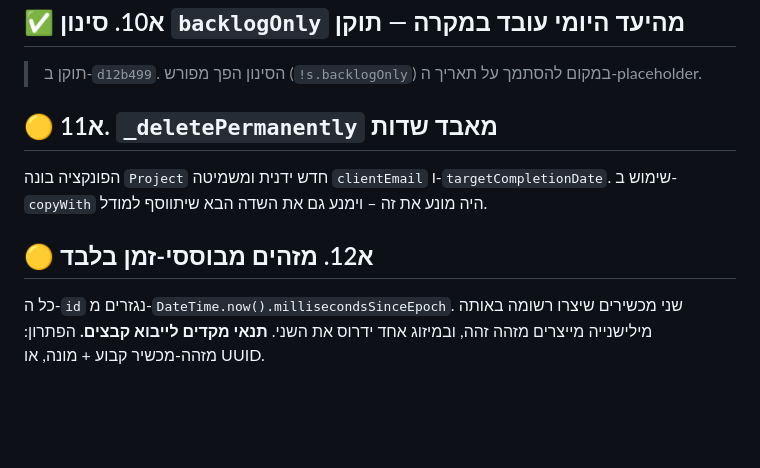
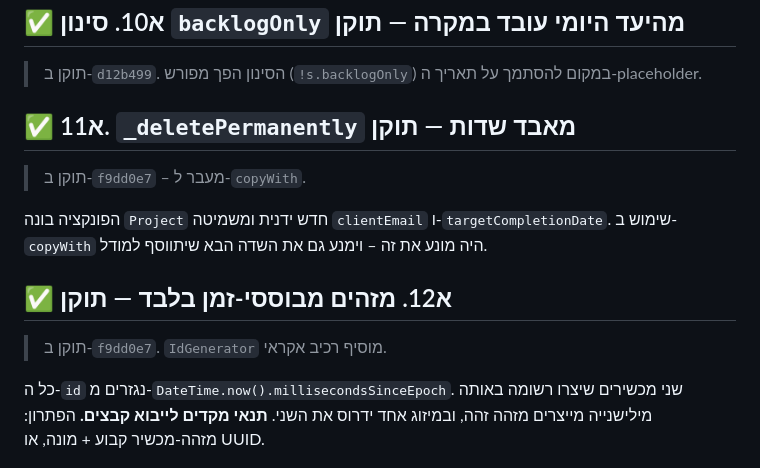
Before and after one commit to soferstam-app/sofer-vmone, a Markdown page: SUGGESTIONS.md, the part around one of its changes. Rendered like a GitHub page; blank space fills up the shorter version.

```diff
--- a/SUGGESTIONS.md
+++ b/SUGGESTIONS.md
@@ -81,11 +98,15 @@
 
 > תוקן ב-`d12b499`. הסינון הפך מפורש (`!s.backlogOnly`) במקום להסתמך על תאריך ה-placeholder.
 
-## 🟡 א11. `_deletePermanently` מאבד שדות
+## ✅ א11. `_deletePermanently` מאבד שדות — **תוקן**
+
+> תוקן ב-`f9dd0e7` – מעבר ל-`copyWith`.
 
 הפונקציה בונה `Project` חדש ידנית ומשמיטה `clientEmail` ו-`targetCompletionDate`. שימוש ב-`copyWith` היה מונע את זה – וימנע גם את השדה הבא שיתווסף למודל.
 
-## 🟡 א12. מזהים מבוססי-זמן בלבד
+## ✅ א12. מזהים מבוססי-זמן בלבד — **תוקן**
+
+> תוקן ב-`f9dd0e7`. `IdGenerator` מוסיף רכיב אקראי.
 
 כל ה-`id` נגזרים מ-`DateTime.now().millisecondsSinceEpoch`. שני מכשירים שיצרו רשומה באותה מילישנייה מייצרים מזהה זהה, ובמיזוג אחד ידרוס את השני. **תנאי מקדים לייבוא קבצים.** הפתרון: מזהה-מכשיר קבוע + מונה, או UUID.
 
```
Also changed, not shown: other parts of SUGGESTIONS.md (+24 -7 lines), CHANGELOG.md (+6 -0 lines), DOCUMENTATION.md (+4 -2 lines).
